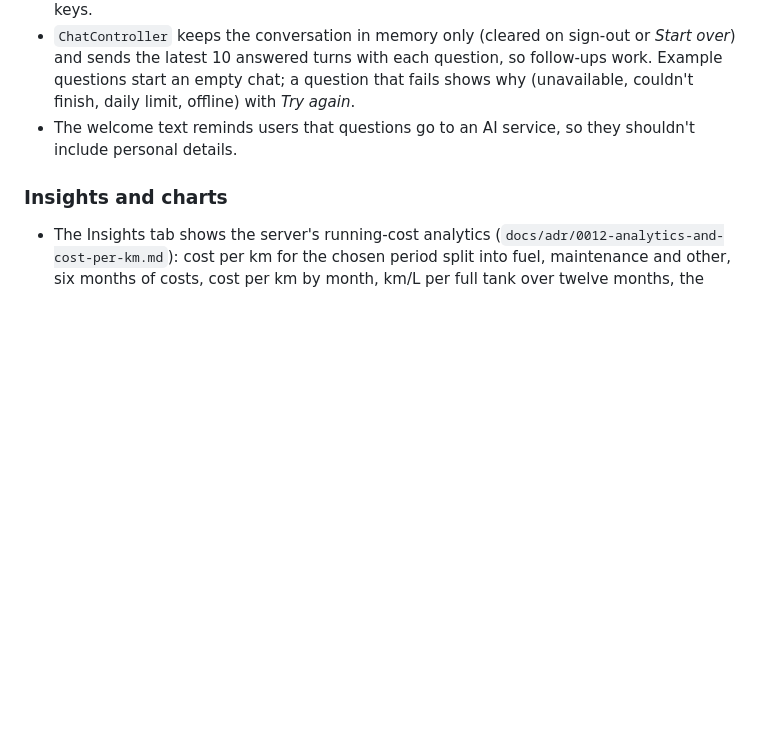
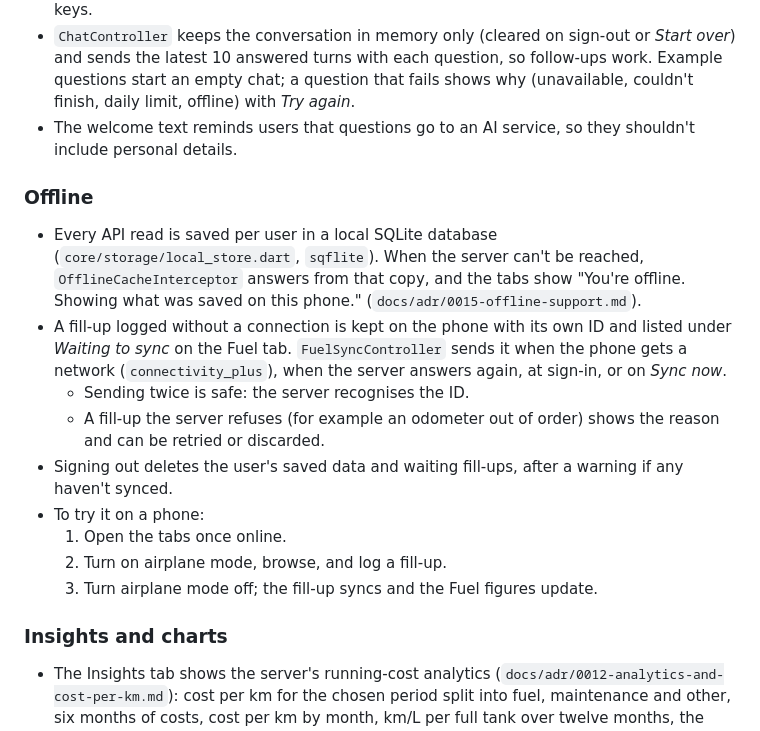
Before and after one commit to Rimaz17/drivon, a Markdown page: frontend/README.md, the part around the change. GitHub-like rendering; blank space fills up the shorter version.

Commit message:
docs: describe offline support

```diff
--- a/frontend/README.md
+++ b/frontend/README.md
@@ -148,6 +148,18 @@ iOS push needs an APNs key from the paid Apple Developer Program, so it is not s
 - `ChatController` keeps the conversation in memory only (cleared on sign-out or *Start over*) and sends the latest 10 answered turns with each question, so follow-ups work. Example questions start an empty chat; a question that fails shows why (unavailable, couldn't finish, daily limit, offline) with *Try again*.
 - The welcome text reminds users that questions go to an AI service, so they shouldn't include personal details.
 
+### Offline
+
+- Every API read is saved per user in a local SQLite database (`core/storage/local_store.dart`, `sqflite`). When the server can't be reached, `OfflineCacheInterceptor` answers from that copy, and the tabs show "You're offline. Showing what was saved on this phone." (`docs/adr/0015-offline-support.md`).
+- A fill-up logged without a connection is kept on the phone with its own ID and listed under *Waiting to sync* on the Fuel tab. `FuelSyncController` sends it when the phone gets a network (`connectivity_plus`), when the server answers again, at sign-in, or on *Sync now*.
+  - Sending twice is safe: the server recognises the ID.
+  - A fill-up the server refuses (for example an odometer out of order) shows the reason and can be retried or discarded.
+- Signing out deletes the user's saved data and waiting fill-ups, after a warning if any haven't synced.
+- To try it on a phone:
+  1. Open the tabs once online.
+  2. Turn on airplane mode, browse, and log a fill-up.
+  3. Turn airplane mode off; the fill-up syncs and the Fuel figures update.
+
 ### Insights and charts
 
 - The Insights tab shows the server's running-cost analytics (`docs/adr/0012-analytics-and-cost-per-km.md`): cost per km for the chosen period split into fuel, maintenance and other, six months of costs, cost per km by month, km/L per full tank over twelve months, the category split and, with two vehicles, a comparison. The app formats these numbers; it never calculates them.
```
Also changed, not shown: docs/adr/0015-offline-support.md (added, +39 -0 lines).
